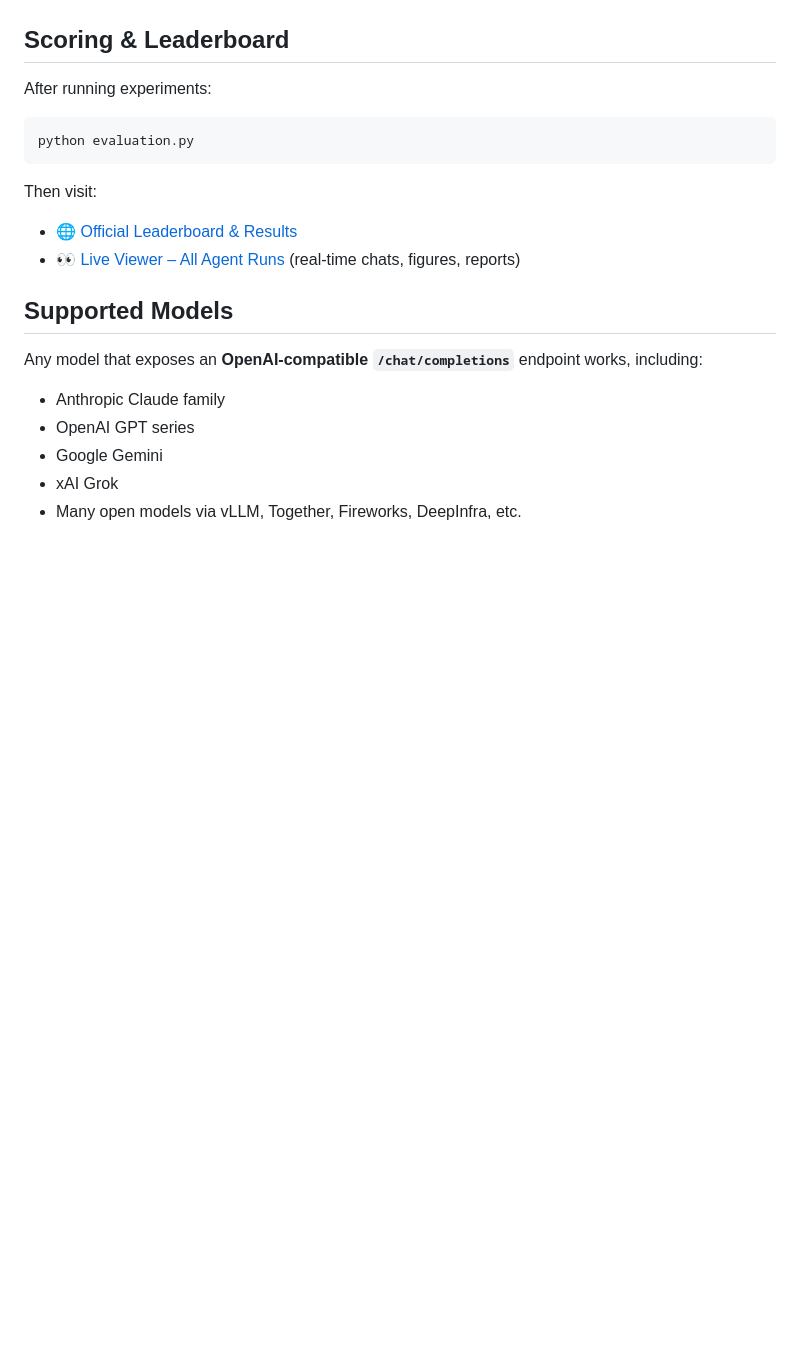
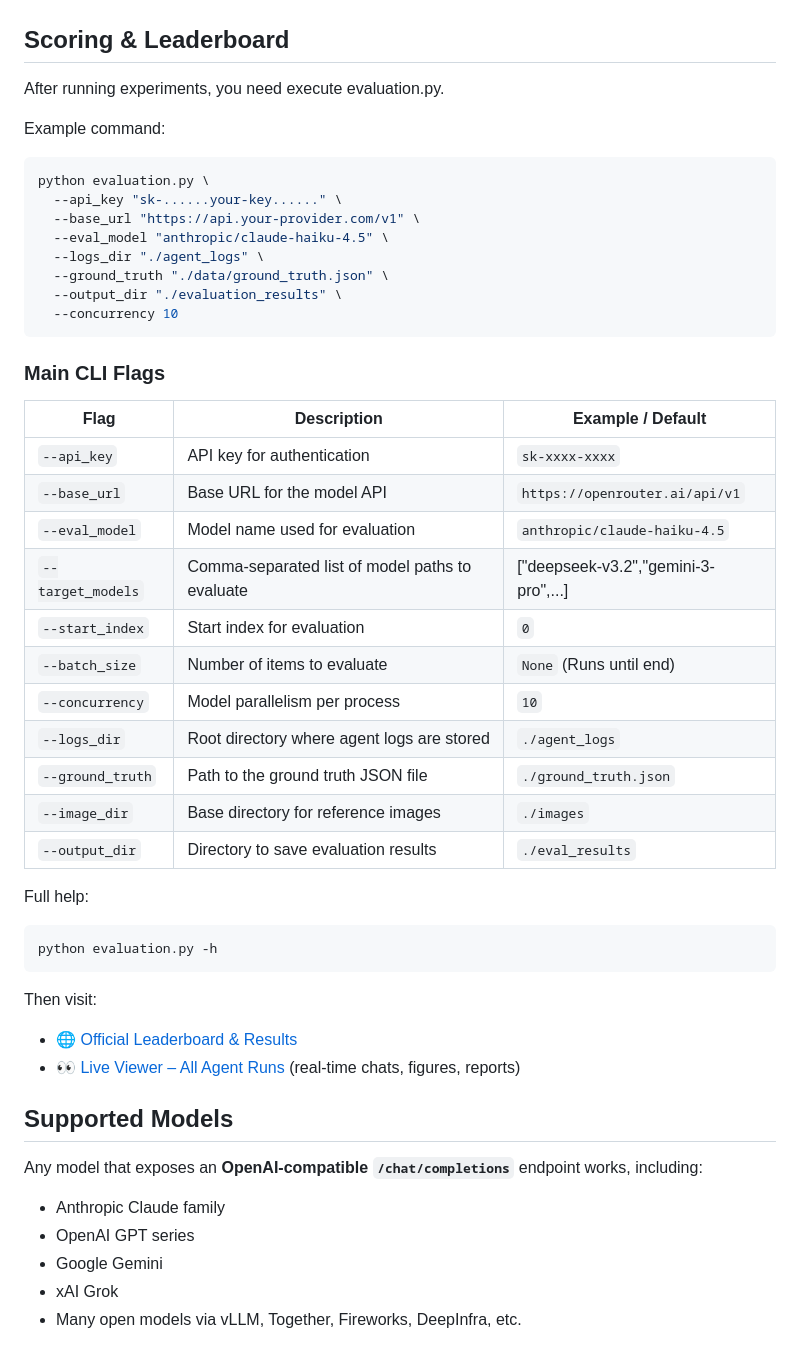
Before and after one commit to AMA-CMFAI/DSAEval, a Markdown page: README.md, the part around the change. Rendered like a GitHub page; blank space fills up the shorter version.

````diff
--- a/README.md
+++ b/README.md
@@ -124,10 +124,40 @@ After all tasks finish:
 
 ## Scoring & Leaderboard
 
-After running experiments:
+After running experiments, you need execute evaluation.py.
+
+Example command:
 
 ```bash
-python evaluation.py
+python evaluation.py \
+  --api_key "sk-......your-key......" \
+  --base_url "https://api.your-provider.com/v1" \
+  --eval_model "anthropic/claude-haiku-4.5" \
+  --logs_dir "./agent_logs" \
+  --ground_truth "./data/ground_truth.json" \
+  --output_dir "./evaluation_results" \
+  --concurrency 10
+```
+### Main CLI Flags
+
+| Flag               | Description                                      | Example / Default                          |
+|--------------------|--------------------------------------------------|--------------------------------------------|
+| `--api_key`        | API key for authentication                       | `sk-xxxx-xxxx`                             |
+| `--base_url`       | Base URL for the model API                       | `https://openrouter.ai/api/v1`             |
+| `--eval_model`     | Model name used for evaluation                   | `anthropic/claude-haiku-4.5`               |
+| `--target_models`  | Comma-separated list of model paths to evaluate  | ["deepseek-v3.2","gemini-3-pro",...]       |
+| `--start_index`    | Start index for evaluation                       | `0`                                        |
+| `--batch_size`     | Number of items to evaluate                      | `None` (Runs until end)                    |
+| `--concurrency`    | Model parallelism per process                    | `10`                                       |
+| `--logs_dir`       | Root directory where agent logs are stored       | `./agent_logs`                             |
+| `--ground_truth`   | Path to the ground truth JSON file               | `./ground_truth.json`                      |
+| `--image_dir`      | Base directory for reference images              | `./images`                                 |
+| `--output_dir`     | Directory to save evaluation results             | `./eval_results`
+
+Full help:
+
+```bash
+python evaluation.py -h
 ```
 
 Then visit:
````
